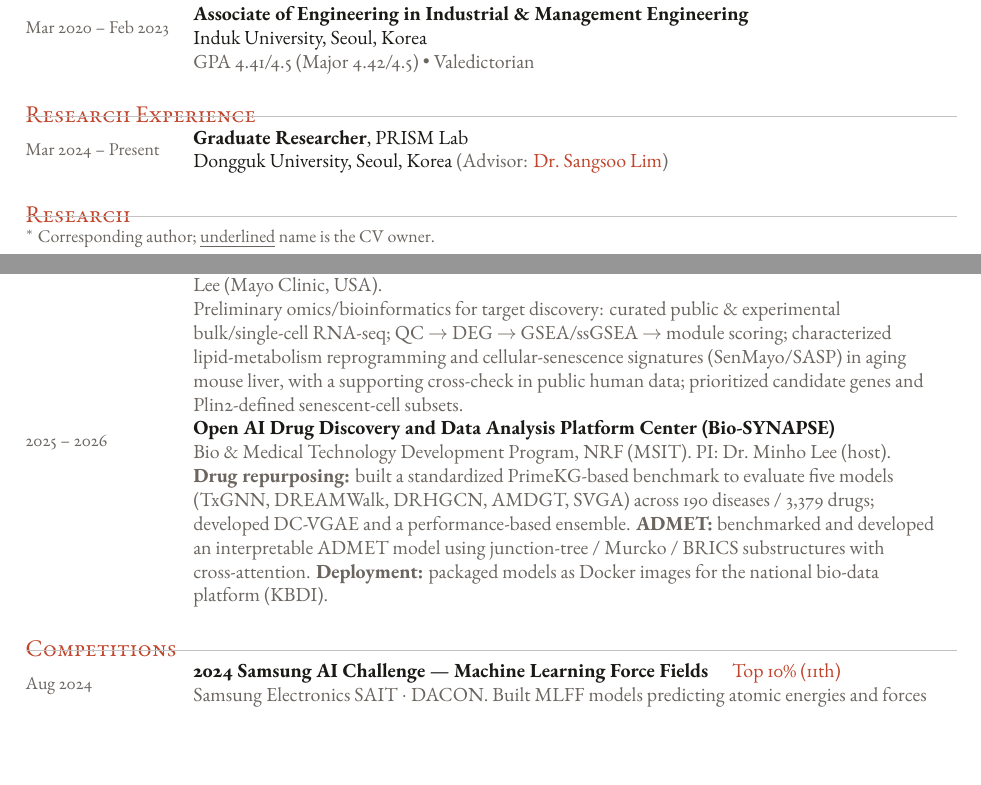
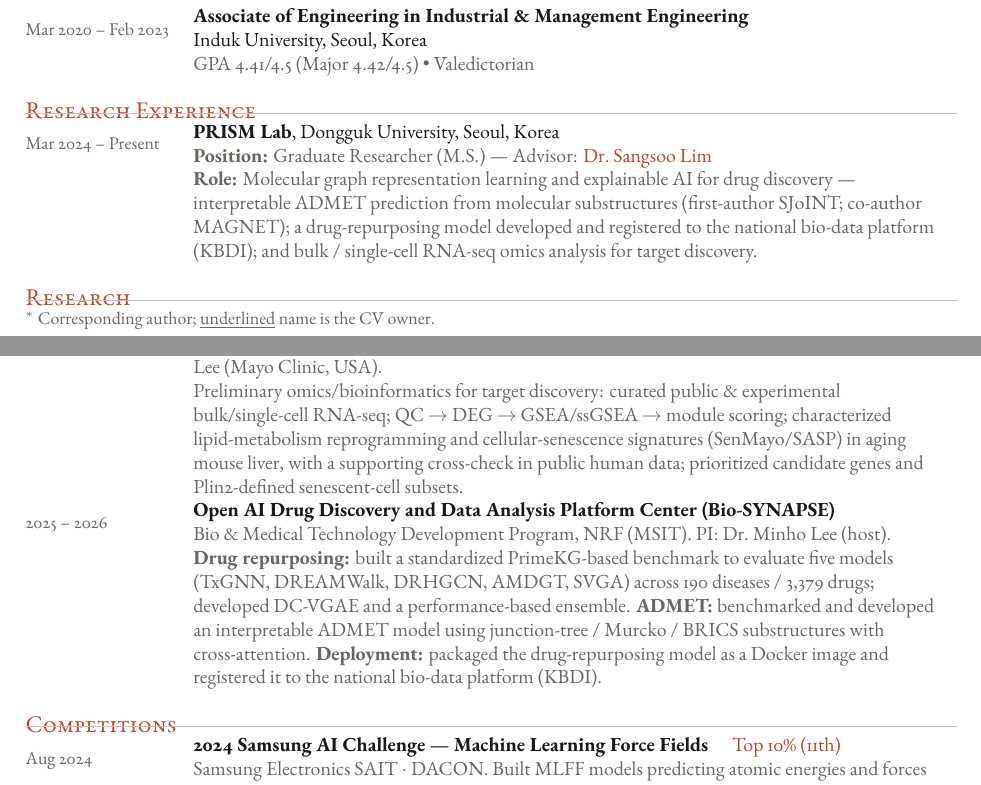
Before and after one commit to myungjin00/myungjin00.github.io, a LaTeX CV (cv-src/cv.tex): two parts of pages 1 and 2 of 2, joined at a grey line, cut so that both start at the same text, the shorter picture padded with empty space. Compiled offline with XeLaTeX.

Commit message:
CV: Research Experience as Position/Role summary; tie KBDI deployment to drug-repurposing model

```diff
--- a/cv-src/cv.tex
+++ b/cv-src/cv.tex
@@ -24,7 +24,7 @@
 % ---- Section styling ----
 \titleformat{\section}
   {\normalfont\large\scshape\color{accent}}{}{0em}{}[\vspace{-0.6em}{\color{muted!40}\titlerule}\vspace{0.2em}]
-\titlespacing{\section}{0pt}{10pt}{4pt}
+\titlespacing{\section}{0pt}{7pt}{3pt}
 
 % ---- Date / content row (minipages so \\ line-breaks inside the content) ----
 \newcommand{\entry}[2]{%
@@ -70,7 +70,9 @@ Seoul, South Korea}
 
 % ======================= RESEARCH EXPERIENCE =======================
 \section{Research Experience}
-\entry{Mar 2024 -- Present}{\textbf{Graduate Researcher}, PRISM Lab \\ Dongguk University, Seoul, Korea {\color{muted}(Advisor: \href{https://scholar.google.com/citations?user=d19A738AAAAJ}{Dr.\ Sangsoo Lim})}}
+\entry{Mar 2024 -- Present}{\textbf{PRISM Lab}, Dongguk University, Seoul, Korea \\
+{\color{muted}\textbf{Position:} Graduate Researcher (M.S.) --- Advisor: \href{https://scholar.google.com/citations?user=d19A738AAAAJ}{Dr.\ Sangsoo Lim}} \\
+{\color{muted}\textbf{Role:} Molecular graph representation learning and explainable AI for drug discovery --- interpretable ADMET prediction from molecular substructures (first-author SJoINT; co-author MAGNET); a drug-repurposing model developed and registered to the national bio-data platform (KBDI); and bulk / single-cell RNA-seq omics analysis for target discovery.}}
 
 % ======================= RESEARCH (MANUSCRIPTS) =======================
 \section{Research}
@@ -91,7 +93,7 @@ Seoul, South Korea}
 % ======================= RESEARCH PROJECTS =======================
 \section{Research Projects (Participating Researcher)}
 \entry{2025 -- 2026}{\textbf{Multimodal AI-based Target Discovery and Drug Validation for Aging-related MASLD} \\ {\color{muted}Individual Basic Research Program, NRF (MSIT). PI: Dr.\ Sangsoo Lim; Collaborator: Dr.\ Gung Lee (Mayo Clinic, USA).} \\ {\color{muted}Preliminary omics/bioinformatics for target discovery: curated public \& experimental bulk/single-cell RNA-seq; QC $\rightarrow$ DEG $\rightarrow$ GSEA/ssGSEA $\rightarrow$ module scoring; characterized lipid-metabolism reprogramming and cellular-senescence signatures (SenMayo/SASP) in aging mouse liver, with a supporting cross-check in public human data; prioritized candidate genes and Plin2-defined senescent-cell subsets.}}
-\entry{2025 -- 2026}{\textbf{Open AI Drug Discovery and Data Analysis Platform Center (Bio-SYNAPSE)} \\ {\color{muted}Bio \& Medical Technology Development Program, NRF (MSIT). PI: Dr.\ Minho Lee (host).} \\ {\color{muted}\textbf{Drug repurposing:} built a standardized PrimeKG-based benchmark to evaluate five models (TxGNN, DREAMWalk, DRHGCN, AMDGT, SVGA) across 190 diseases / 3{,}379 drugs; developed DC-VGAE and a performance-based ensemble. \textbf{ADMET:} benchmarked and developed an interpretable ADMET model using junction-tree / Murcko / BRICS substructures with cross-attention. \textbf{Deployment:} packaged models as Docker images for the national bio-data platform (KBDI).}}
+\entry{2025 -- 2026}{\textbf{Open AI Drug Discovery and Data Analysis Platform Center (Bio-SYNAPSE)} \\ {\color{muted}Bio \& Medical Technology Development Program, NRF (MSIT). PI: Dr.\ Minho Lee (host).} \\ {\color{muted}\textbf{Drug repurposing:} built a standardized PrimeKG-based benchmark to evaluate five models (TxGNN, DREAMWalk, DRHGCN, AMDGT, SVGA) across 190 diseases / 3{,}379 drugs; developed DC-VGAE and a performance-based ensemble. \textbf{ADMET:} benchmarked and developed an interpretable ADMET model using junction-tree / Murcko / BRICS substructures with cross-attention. \textbf{Deployment:} packaged the drug-repurposing model as a Docker image and registered it to the national bio-data platform (KBDI).}}
 
 % ======================= COMPETITIONS =======================
 \section{Competitions}
```
Also changed, not shown: cv-src/cv.pdf, 1 other file.
